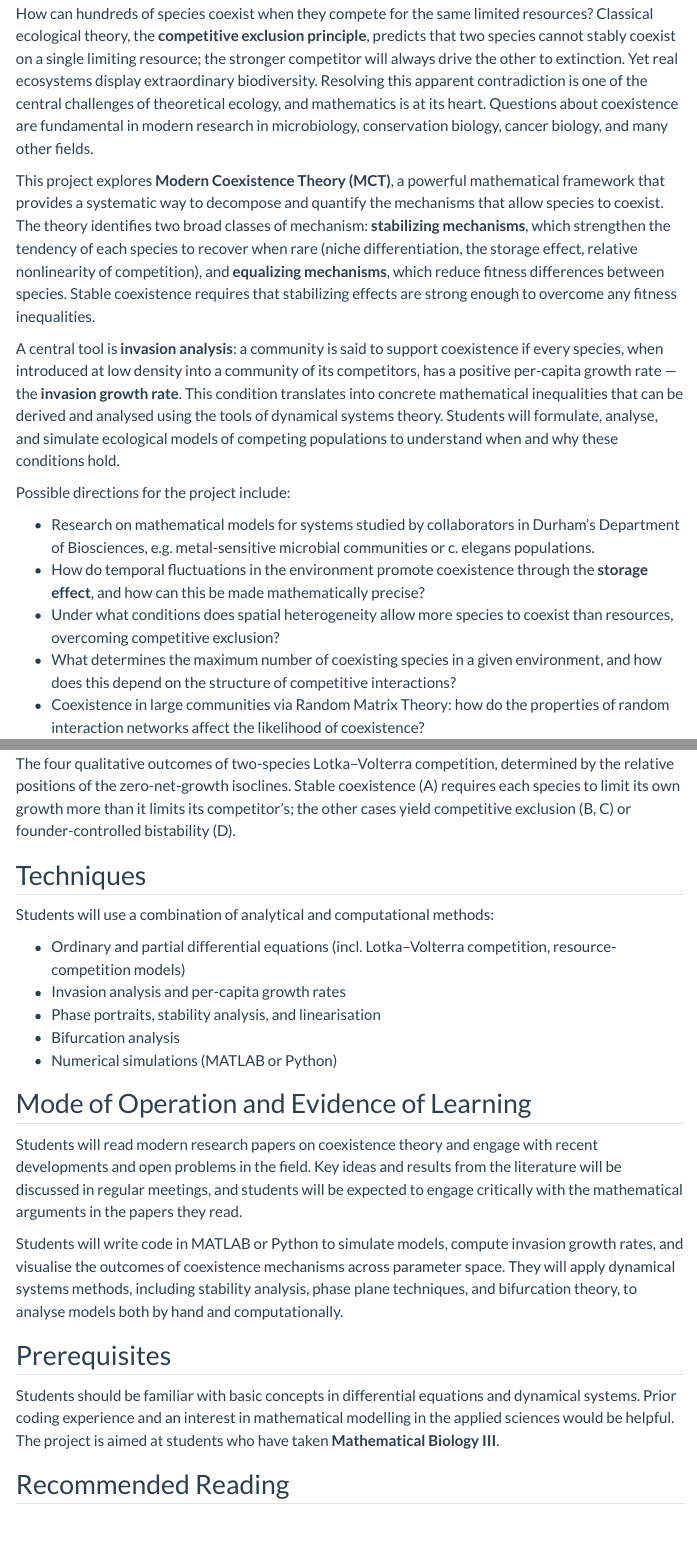
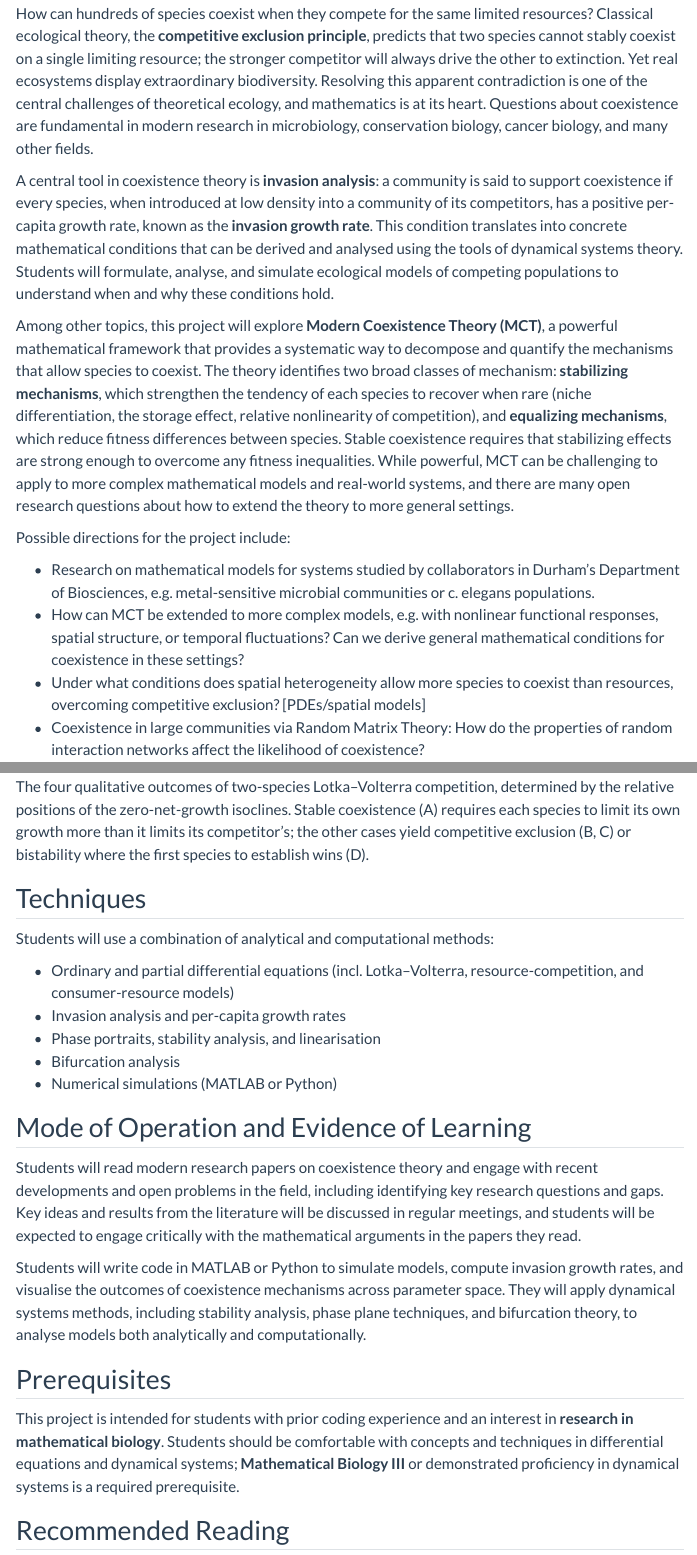
Before and after one commit to patterd2/personal-website, a Quarto document (maths-of-coexistence.qmd): the page in a window 1100 px wide, from 220 px down, and a second part further down, joined at a grey line. Rendered offline with R 4.5, knitr and Pandoc in place of Quarto, with nearby package versions; menus at the side of the page are left out.

Commit message:
Update maths-of-coexistence, maths-of-evolution, and people pages
Co-Authored-By: Claude Sonnet 4.6 <noreply@anthropic.com>

```diff
--- a/maths-of-coexistence.qmd
+++ b/maths-of-coexistence.qmd
@@ -11,25 +10,24 @@ toc: true
 
 How can hundreds of species coexist when they compete for the same limited resources? Classical ecological theory, the **competitive exclusion principle**, predicts that two species cannot stably coexist on a single limiting resource; the stronger competitor will always drive the other to extinction. Yet real ecosystems display extraordinary biodiversity. Resolving this apparent contradiction is one of the central challenges of theoretical ecology, and mathematics is at its heart. Questions about coexistence are fundamental in modern research in microbiology, conservation biology, cancer biology, and many other fields.
 
-This project explores **Modern Coexistence Theory (MCT)**, a powerful mathematical framework that provides a systematic way to decompose and quantify the mechanisms that allow species to coexist. The theory identifies two broad classes of mechanism: **stabilizing mechanisms**, which strengthen the tendency of each species to recover when rare (niche differentiation, the storage effect, relative nonlinearity of competition), and **equalizing mechanisms**, which reduce fitness differences between species. Stable coexistence requires that stabilizing effects are strong enough to overcome any fitness inequalities.
+A central tool in coexistence theory is **invasion analysis**: a community is said to support coexistence if every species, when introduced at low density into a community of its competitors, has a positive per-capita growth rate, known as the **invasion growth rate**. This condition translates into concrete mathematical conditions that can be derived and analysed using the tools of dynamical systems theory. Students will formulate, analyse, and simulate ecological models of competing populations to understand when and why these conditions hold.
 
-A central tool is **invasion analysis**: a community is said to support coexistence if every species, when introduced at low density into a community of its competitors, has a positive per-capita growth rate — the **invasion growth rate**. This condition translates into concrete mathematical inequalities that can be derived and analysed using the tools of dynamical systems theory. Students will formulate, analyse, and simulate ecological models of competing populations to understand when and why these conditions hold.
+Among other topics, this project will explore **Modern Coexistence Theory (MCT)**, a powerful mathematical framework that provides a systematic way to decompose and quantify the mechanisms that allow species to coexist. The theory identifies two broad classes of mechanism: **stabilizing mechanisms**, which strengthen the tendency of each species to recover when rare (niche differentiation, the storage effect, relative nonlinearity of competition), and **equalizing mechanisms**, which reduce fitness differences between species. Stable coexistence requires that stabilizing effects are strong enough to overcome any fitness inequalities. While powerful, MCT can be challenging to apply to more complex mathematical models and real-world systems, and there are many open research questions about how to extend the theory to more general settings.
 
 Possible directions for the project include:
 
 - Research on mathematical models for systems studied by collaborators in Durham's Department of Biosciences, e.g. metal-sensitive microbial communities or c. elegans populations.
-- How do temporal fluctuations in the environment promote coexistence through the **storage effect**, and how can this be made mathematically precise?
-- Under what conditions does spatial heterogeneity allow more species to coexist than resources, overcoming competitive exclusion?
-- What determines the maximum number of coexisting species in a given environment, and how does this depend on the structure of competitive interactions?
-- Coexistence in large communities via Random Matrix Theory: how do the properties of random interaction networks affect the likelihood of coexistence?
+- How can MCT be extended to more complex models, e.g. with nonlinear functional responses, spatial structure, or temporal fluctuations? Can we derive general mathematical conditions for coexistence in these settings?
+- Under what conditions does spatial heterogeneity allow more species to coexist than resources, overcoming competitive exclusion? [PDEs/spatial models]
+- Coexistence in large communities via Random Matrix Theory: How do the properties of random interaction networks affect the likelihood of coexistence?
 
-![The four qualitative outcomes of two-species Lotka–Volterra competition, determined by the relative positions of the zero-net-growth isoclines. Stable coexistence (A) requires each species to limit its own growth more than it limits its competitor's; the other cases yield competitive exclusion (B, C) or founder-controlled bistability (D).](assets/lv_competition.png){fig-align="center" width="85%"}
+![The four qualitative outcomes of two-species Lotka–Volterra competition, determined by the relative positions of the zero-net-growth isoclines. Stable coexistence (A) requires each species to limit its own growth more than it limits its competitor's; the other cases yield competitive exclusion (B, C) or bistability where the first species to establish wins (D).](assets/lv_competition.png){fig-align="center" width="85%"}
 
 ## Techniques
 
 Students will use a combination of analytical and computational methods:
 
-- Ordinary and partial differential equations (incl. Lotka–Volterra competition, resource-competition models)
+- Ordinary and partial differential equations (incl. Lotka–Volterra, resource-competition, and consumer-resource models)
 - Invasion analysis and per-capita growth rates
 - Phase portraits, stability analysis, and linearisation
 - Bifurcation analysis
@@ -37,13 +35,13 @@ Students will use a combination of analytical and computational methods:
 
 ## Mode of Operation and Evidence of Learning
 
-Students will read modern research papers on coexistence theory and engage with recent developments and open problems in the field. Key ideas and results from the literature will be discussed in regular meetings, and students will be expected to engage critically with the mathematical arguments in the papers they read.
+Students will read modern research papers on coexistence theory and engage with recent developments and open problems in the field, including identifying key research questions and gaps. Key ideas and results from the literature will be discussed in regular meetings, and students will be expected to engage critically with the mathematical arguments in the papers they read.
 
-Students will write code in MATLAB or Python to simulate models, compute invasion growth rates, and visualise the outcomes of coexistence mechanisms across parameter space. They will apply dynamical systems methods, including stability analysis, phase plane techniques, and bifurcation theory, to analyse models both by hand and computationally.
+Students will write code in MATLAB or Python to simulate models, compute invasion growth rates, and visualise the outcomes of coexistence mechanisms across parameter space. They will apply dynamical systems methods, including stability analysis, phase plane techniques, and bifurcation theory, to analyse models both analytically and computationally.
 
 ## Prerequisites
 
-Students should be familiar with basic concepts in differential equations and dynamical systems. Prior coding experience and an interest in mathematical modelling in the applied sciences would be helpful. The project is aimed at students who have taken **Mathematical Biology III**.
+This project is intended for students with prior coding experience and an interest in **research in mathematical biology**. Students should be comfortable with concepts and techniques in differential equations and dynamical systems; **Mathematical Biology III** or demonstrated proficiency in dynamical systems is a required prerequisite.
 
 ## Recommended Reading
 
```
Also changed, not shown: maths-of-evolution.qmd (+1 -1 lines), people.qmd (+1 -1 lines), docs/search.json, maths-of-coexistence.qmd (3 more changed lines), 1 other file.
